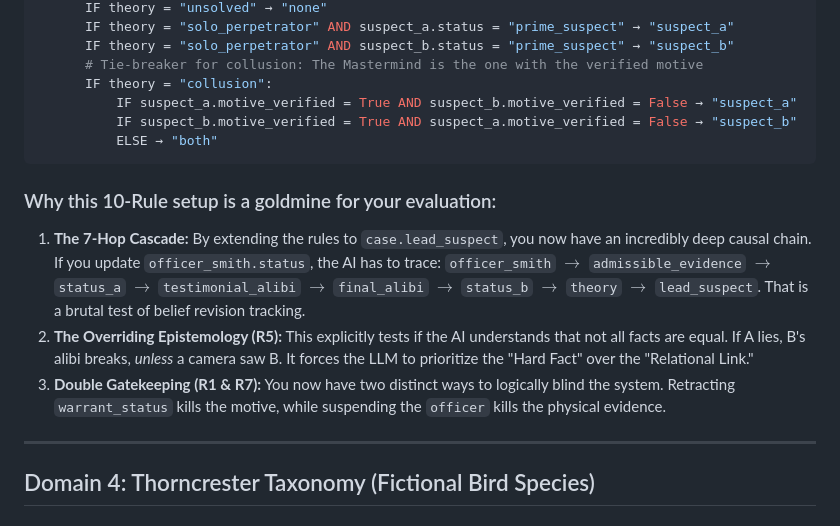
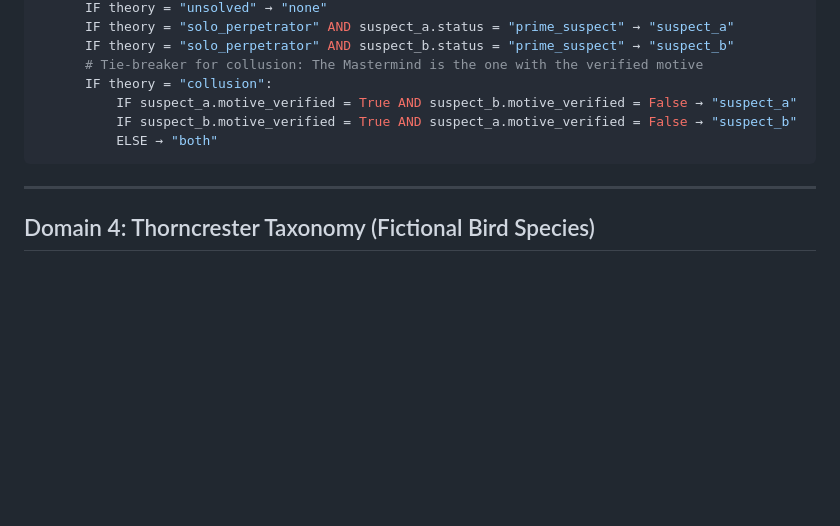
Before and after one commit to sultann-301/Belief-Aware-LLMs, a Markdown page: domains.md, the part around the change. Rendered like a GitHub page; blank space fills up the shorter version.

Commit message:
Delete evaluation benefits section from domains.md
Removed section explaining the benefits of the 10-Rule setup for evaluation.

````diff
--- a/domains.md
+++ b/domains.md
@@ -521,12 +521,6 @@ R10: case.lead_suspect
           ELSE → "both"
 ```
 
-### Why this 10-Rule setup is a goldmine for your evaluation:
-
-1. **The 7-Hop Cascade:** By extending the rules to `case.lead_suspect`, you now have an incredibly deep causal chain. If you update `officer_smith.status`, the AI has to trace: `officer_smith` $\rightarrow$ `admissible_evidence` $\rightarrow$ `status_a` $\rightarrow$ `testimonial_alibi` $\rightarrow$ `final_alibi` $\rightarrow$ `status_b` $\rightarrow$ `theory` $\rightarrow$ `lead_suspect`. That is a brutal test of belief revision tracking.
-2. **The Overriding Epistemology (R5):** This explicitly tests if the AI understands that not all facts are equal. If A lies, B's alibi breaks, *unless* a camera saw B. It forces the LLM to prioritize the "Hard Fact" over the "Relational Link."
-3. **Double Gatekeeping (R1 & R7):** You now have two distinct ways to logically blind the system. Retracting `warrant_status` kills the motive, while suspending the `officer` kills the physical evidence.
-
 ---
 
 ## Domain 4: Thorncrester Taxonomy (Fictional Bird Species)
````
